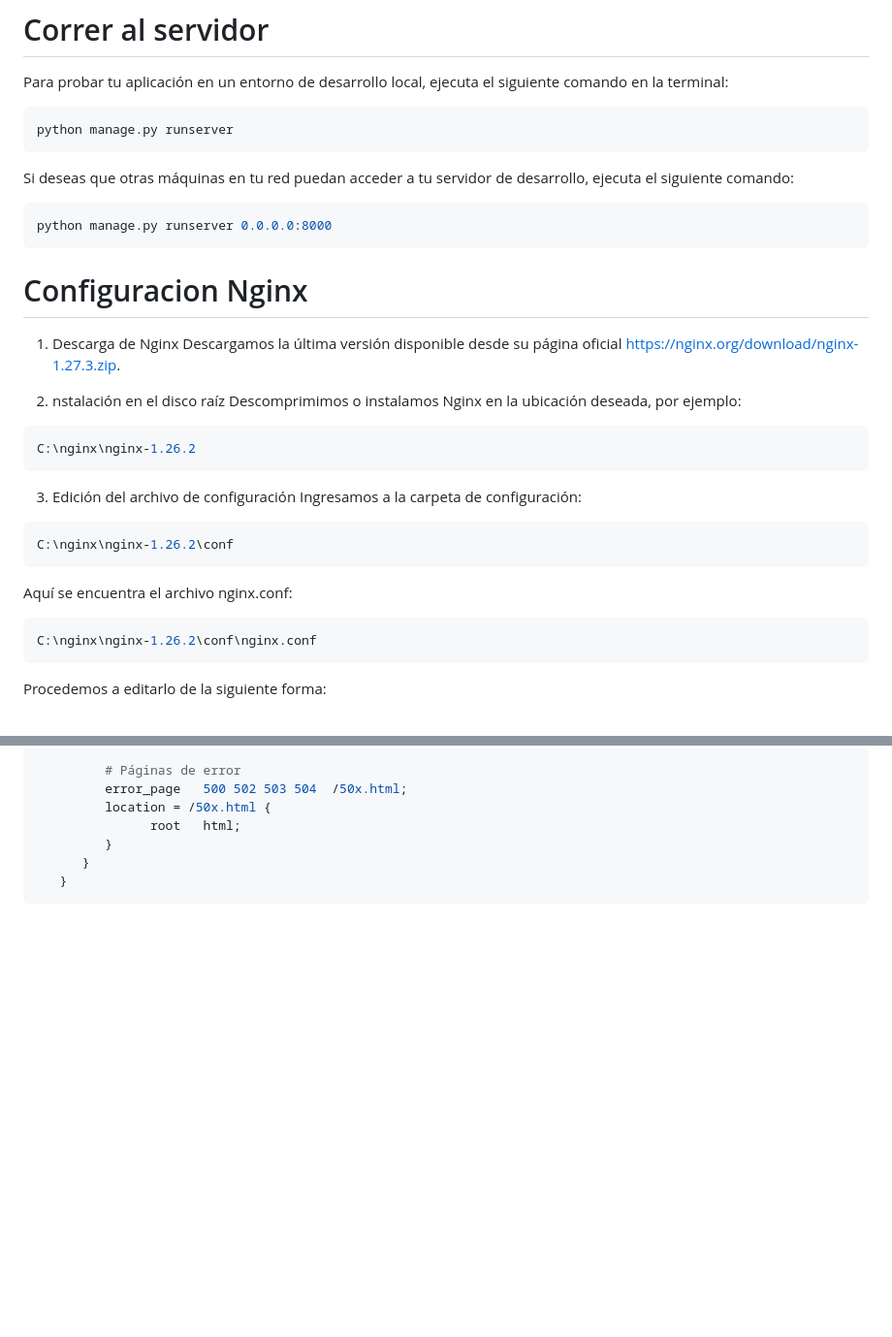
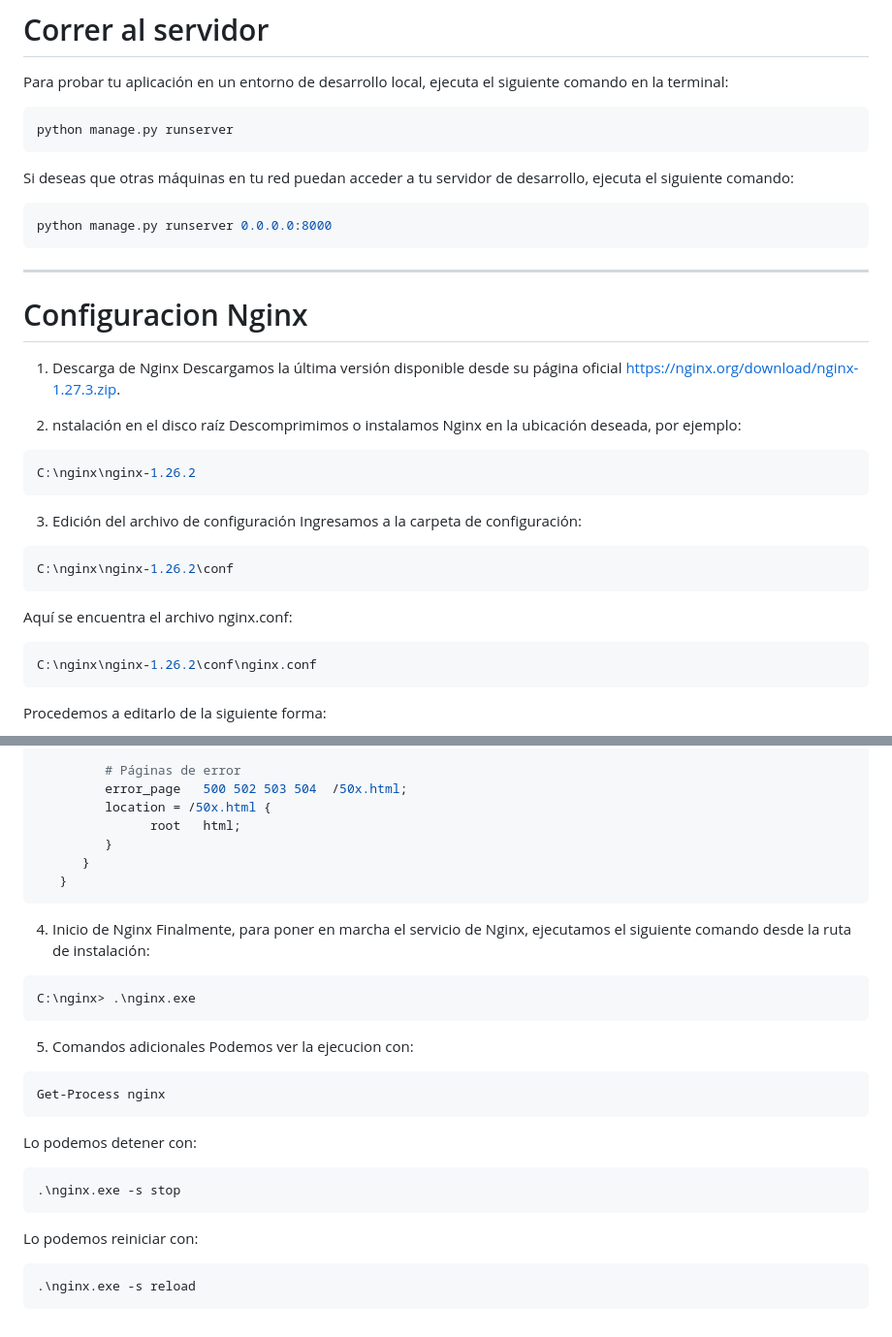
Before and after one commit to Juanja1306/Backend-Tolerancia-Fallas, a Markdown page: README.md, 2 parts joined by grey strips. Shown at 97% size. Rendered like a GitHub page; blank space fills up the shorter version.

````diff
--- a/README.md
+++ b/README.md
@@ -75,6 +75,8 @@ Si deseas que otras máquinas en tu red puedan acceder a tu servidor de desarrol
    python manage.py runserver 0.0.0.0:8000
    ```
 
+---
+
 # Configuracion Nginx
 1. Descarga de Nginx
 Descargamos la última versión disponible desde su página oficial
@@ -82,17 +84,17 @@ https://nginx.org/download/nginx-1.27.3.zip.
 
 2. nstalación en el disco raíz
 Descomprimimos o instalamos Nginx en la ubicación deseada, por ejemplo:
-```nginx
+```bash
 C:\nginx\nginx-1.26.2
 ```
 3. Edición del archivo de configuración
 Ingresamos a la carpeta de configuración:
-```nginx
+```bash
 C:\nginx\nginx-1.26.2\conf
 ```
 
 Aquí se encuentra el archivo nginx.conf:
-```nginx
+```bash
 C:\nginx\nginx-1.26.2\conf\nginx.conf
 ```
 Procedemos a editarlo de la siguiente forma:
@@ -145,3 +147,24 @@ Procedemos a editarlo de la siguiente forma:
       }
    }
 ```
+
+4. Inicio de Nginx
+Finalmente, para poner en marcha el servicio de Nginx, ejecutamos el siguiente comando desde la ruta de instalación:
+```bash
+C:\nginx> .\nginx.exe
+```
+5. Comandos adicionales
+Podemos ver la ejecucion con:
+```bash
+Get-Process nginx
+```
+
+Lo podemos detener con:
+```bash
+.\nginx.exe -s stop
+```
+
+Lo podemos reiniciar con:
+```bash
+.\nginx.exe -s reload
+```
````
